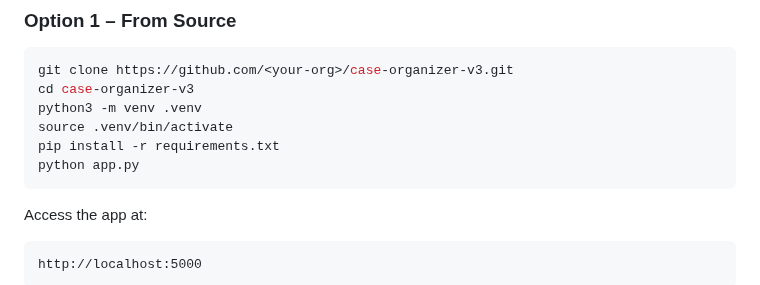
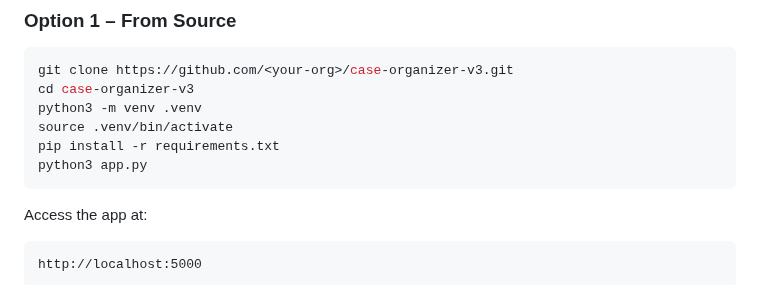
Before and after one commit to LORDINFINITY12/Case-Organizer_V3, a Markdown page: README.md, the part around one of its changes. Drawn GitHub-style.

````diff
--- a/README.md
+++ b/README.md
@@ -135,7 +135,7 @@ cd case-organizer-v3
 python3 -m venv .venv
 source .venv/bin/activate
 pip install -r requirements.txt
-python app.py
+python3 app.py
 ```
 
 Access the app at:
````
Also changed, not shown: other parts of README.md (+1 -1 lines).
